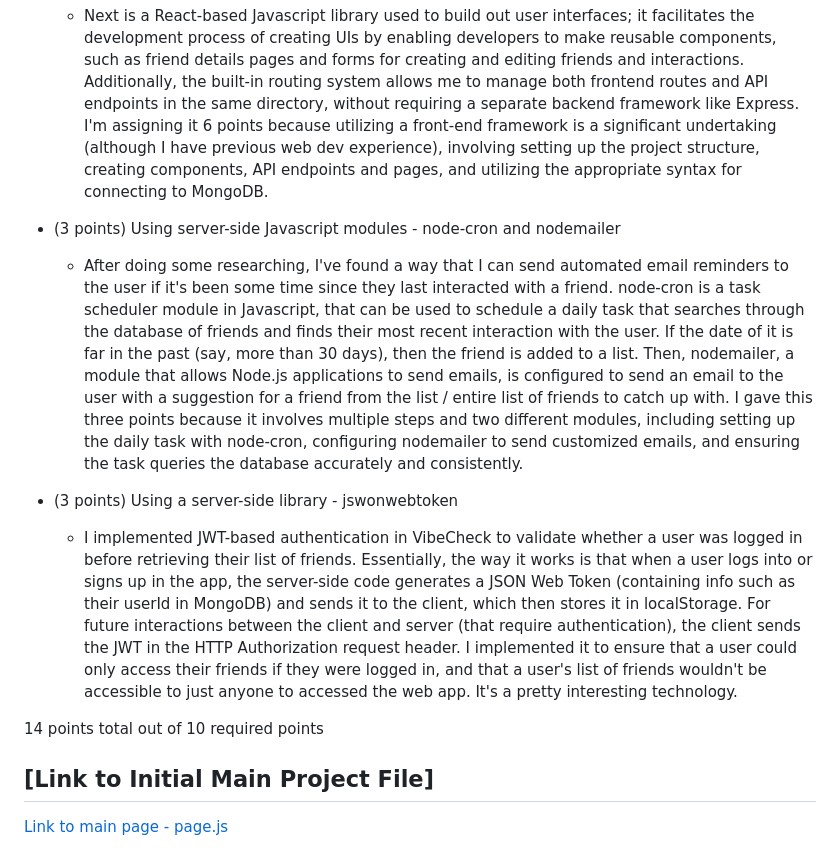
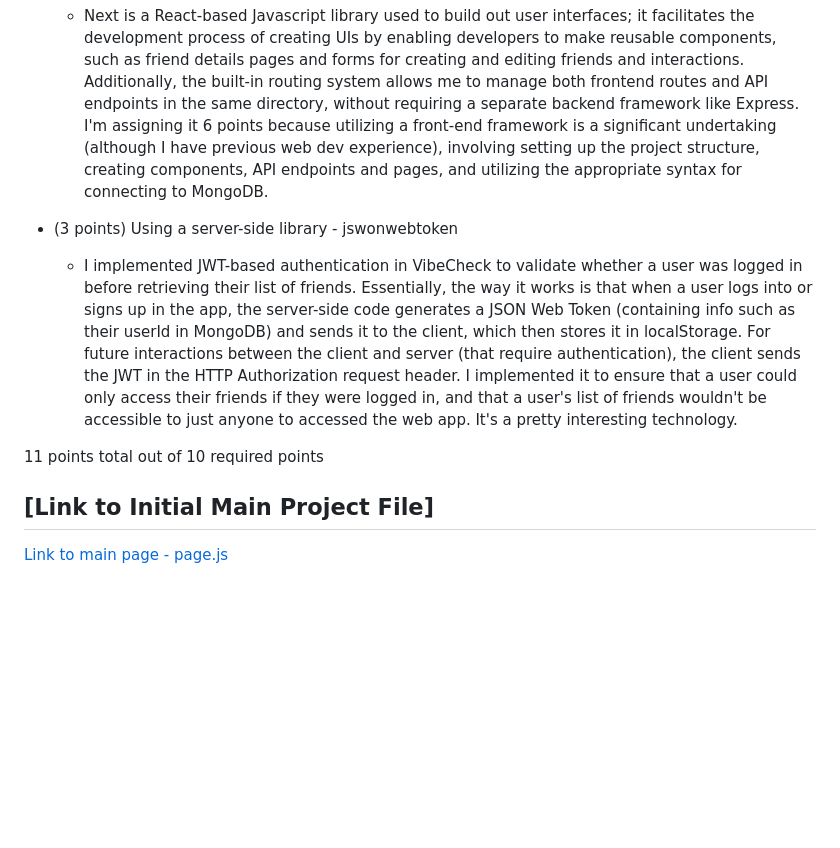
Before and after one commit to shubhiupa19/VibeCheck, a Markdown page: README.md, the part around the change. Rendered like a GitHub page; blank space fills up the shorter version.

```diff
--- a/README.md
+++ b/README.md
@@ -115,15 +115,13 @@ The schema definitions can be viewed in [`/final-project/src/models`](/final-pro
 * (6 points) Using a Frontend Framework - Next
    * Next is a React-based Javascript library used to build out user interfaces; it facilitates the development process of creating UIs by enabling developers to make reusable components, such as friend details pages and forms for creating and editing friends and interactions. Additionally, the built-in routing system allows me to manage both frontend routes and API endpoints in the same directory, without requiring a separate backend framework like Express.  I'm assigning it 6 points because utilizing a front-end framework is a significant undertaking (although I have previous web dev experience), involving setting up the project structure, creating components, API endpoints and pages, and utilizing the appropriate syntax for connecting to MongoDB.
 
-* (3 points) Using server-side Javascript modules - node-cron and nodemailer
-  * After doing some researching, I've found a way that I can send automated email reminders to the user if it's been some time since they last interacted with a friend. node-cron is a task scheduler module in Javascript, that can be used to schedule a daily task that searches through the database of friends and finds their most recent interaction with the user. If the date of it is far in the past (say, more than 30 days), then the friend is added to a list. Then, nodemailer, a module that allows Node.js applications to send emails, is configured to send an email to the user with a suggestion for a friend from the list / entire list of friends to catch up with. I gave this three points because it involves multiple steps and two different modules, including setting up the daily task with node-cron, configuring nodemailer to send customized emails, and ensuring the task queries the database accurately and consistently.
 
 * (3 points) Using a server-side library - jswonwebtoken
   * I implemented JWT-based authentication in VibeCheck to validate whether a user was logged in before retrieving their list of friends. Essentially, the way it works is that when a user logs into or signs up in the app, the server-side code generates a JSON Web Token (containing info such as their userId in MongoDB)  and sends it to the client, which then stores it in localStorage. For future interactions between the client and server (that require authentication), the client sends the JWT in the HTTP Authorization request header. I implemented it to ensure that a user could only access their friends if they were logged in, and that a user's list of friends wouldn't be accessible to just anyone to accessed the web app. It's a pretty interesting technology.
 
 
 
-14 points total out of 10 required points
+11 points total out of 10 required points
 
 
 ## [Link to Initial Main Project File]
```
